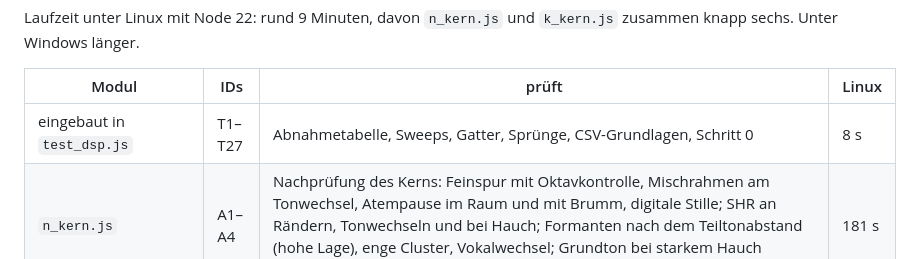
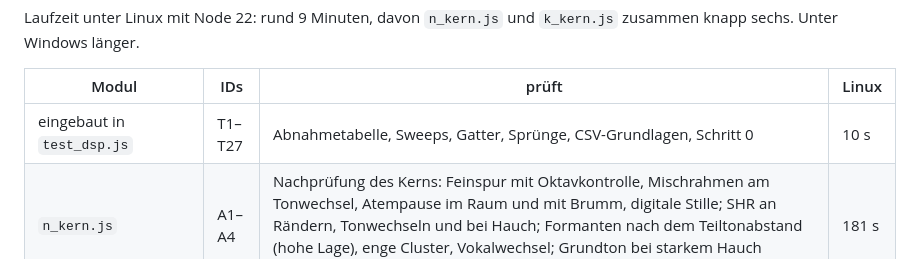
Before and after one commit to benedictcberg-hue/vare-ui, a Markdown page: README.md, the part around the change. GitHub-like rendering.

Commit message:
README: Laufzeit der eingebauten Kriterien nach dem vollen Prüflauf
Der volle Prüflauf auf dem zusammengeführten Stand (mit Zeitstempeln)
braucht für T1–T27 knapp 10 s statt 8 s, gesamt 9,4 min; die Gesamtzeit
„rund 9 Minuten“ stimmt.

Co-Authored-By: Claude Opus 5.5 <noreply@anthropic.com>
Claude-Session: https://claude.ai/code/session_01DJm1vdYTA5tPdpjZGPmXbe

```diff
--- a/README.md
+++ b/README.md
@@ -250,7 +250,7 @@ Windows länger.
 
 | Modul | IDs | prüft | Linux |
 |---|---|---|---|
-| eingebaut in `test_dsp.js` | T1–T27 | Abnahmetabelle, Sweeps, Gatter, Sprünge, CSV-Grundlagen, Schritt 0 | 8 s |
+| eingebaut in `test_dsp.js` | T1–T27 | Abnahmetabelle, Sweeps, Gatter, Sprünge, CSV-Grundlagen, Schritt 0 | 10 s |
 | `n_kern.js` | A1–A4 | Nachprüfung des Kerns: Feinspur mit Oktavkontrolle, Mischrahmen am Tonwechsel, Atempause im Raum und mit Brumm, digitale Stille; SHR an Rändern, Tonwechseln und bei Hauch; Formanten nach dem Teiltonabstand (hohe Lage), enge Cluster, Vokalwechsel; Grundton bei starkem Hauch (Unterton, Oktave offen); SFR/CPP neben Frikativen | 181 s |
 | `k_kern.js` | K1–K4 | Feinspur und Tonsprünge; Nummerierung, Lesarten, Verschmelzung, Rauschboden; Gegenprobe des Grundtons; SHR-Raster | 162 s |
 | `v_auswertung.js` | V1–V3 | Live-Gatter im Vokalwechsel und bei Vibrato; Grenzvokal, Referenzen, Pins; lange Takes, „stabil“, Boden ohne Stille | 30 s |
```
